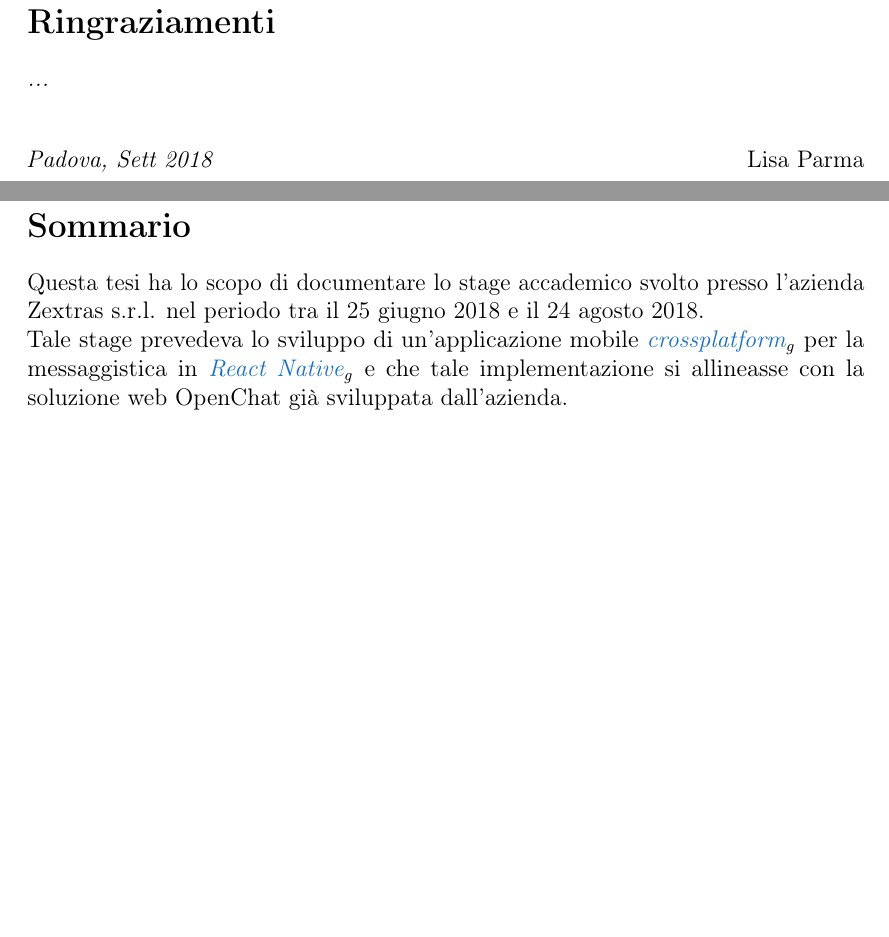
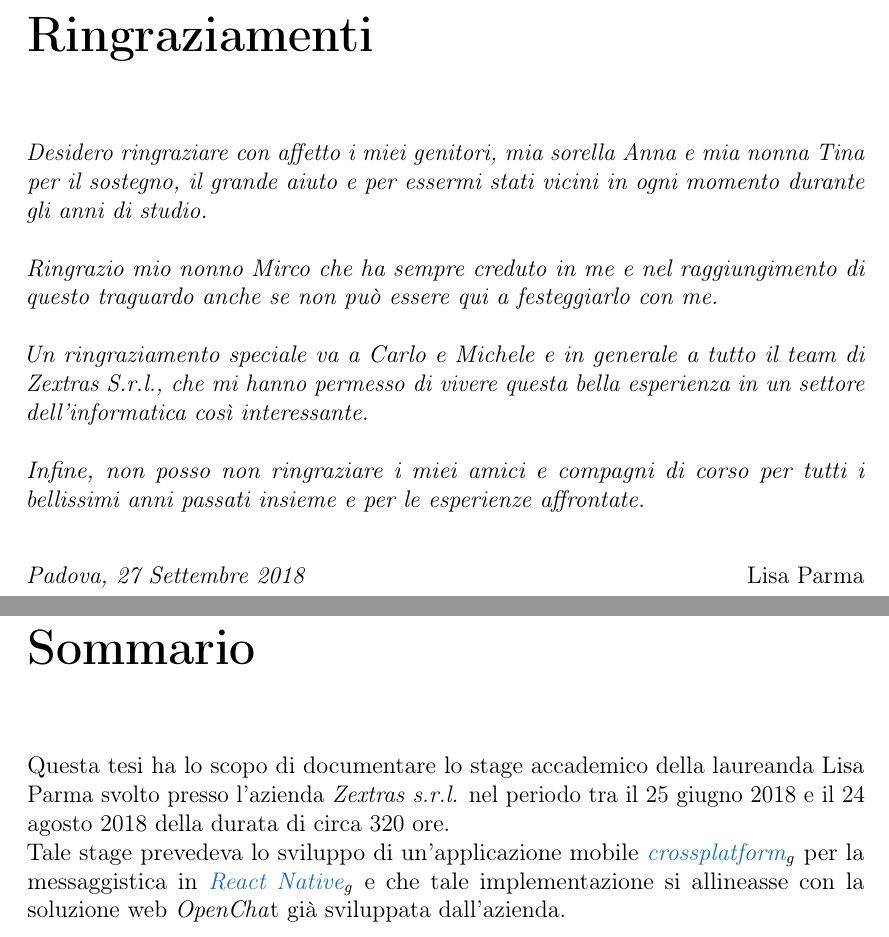
Before and after one commit to lisaparma/Bachelor-Thesis, a LaTeX thesis (main.tex, which reads config/config.tex, res/sections/04-Credits.tex, res/sections/05-Abstract.tex): two parts of pages 3 and 5 of 67, joined at a grey line, cut so that both start at the same text, the shorter picture padded with empty space. Compiled offline with pdfLaTeX.

Commit message:
Ringraziamenti

```diff
--- a/config/config.tex
+++ b/config/config.tex
@@ -15,7 +15,7 @@
 \newcommand{\myDepartment}{Dipartimento di Matematica}          % dipartimento
 \newcommand{\myLocation}{Padova}                                % dove
 \newcommand{\myAA}{2017-2018}                                   % anno
-\newcommand{\myTime}{Sett 2018}                                  % quando
+\newcommand{\myTime}{27 Settembre 2018}                                  % quando
 
 
 %**************************************************************
--- a/res/sections/04-Credits.tex
+++ b/res/sections/04-Credits.tex
@@ -13,9 +13,17 @@
 \let\cleardoublepage\relax
 \let\cleardoublepage\relax
 
-\section*{Ringraziamenti}
+\chapter*{Ringraziamenti}
 
-\noindent \textit{...}\\
+
+\noindent \textit{Desidero ringraziare con affetto i miei genitori, mia sorella Anna e mia nonna Tina per il sostegno, il grande aiuto e per essermi stati vicini in ogni momento durante gli anni di studio.}\\
+
+\noindent \textit{Ringrazio mio nonno Mirco che ha sempre creduto in me e nel raggiungimento di questo traguardo anche se non può essere qui a festeggiarlo con me.}\\
+
+\noindent \textit{Un ringraziamento speciale va a Carlo e Michele e in generale a tutto il team di Zextras S.r.l., che mi hanno permesso di vivere questa bella esperienza in un settore dell’informatica così interessante.}\\
+
+\noindent \textit{Infine, non posso non ringraziare i miei amici e compagni di corso per tutti i bellissimi anni passati insieme e per le esperienze affrontate.}
+\bigskip
 \bigskip
 
 \noindent\textit{\myLocation, \myTime}
--- a/res/sections/05-Abstract.tex
+++ b/res/sections/05-Abstract.tex
@@ -4,11 +4,10 @@
 \cleardoublepage
 \phantomsection
 %\pdfbookmark{Dichiarazione}{Dichiarazione}
-\section*{Sommario}
-Questa tesi ha lo scopo di documentare lo stage accademico svolto presso
- l'azienda Zextras s.r.l. nel periodo tra il 25 giugno 2018 e il 24 agosto 2018.\\
+\chapter*{Sommario}
+Questa tesi ha lo scopo di documentare lo stage accademico della laureanda Lisa Parma svolto presso l'azienda \emph{Zextras s.r.l.} nel periodo tra il 25 giugno 2018 e il 24 agosto 2018 della durata di circa 320 ore.\\
  Tale stage prevedeva lo sviluppo di un'applicazione mobile \gl{crossplatform}{crossplatform} per la
- messaggistica in \gl{React Native}{React Native} e che tale implementazione si allineasse con la soluzione web OpenChat già  sviluppata dall'azienda.
+ messaggistica in \gl{React Native}{React Native} e che tale implementazione si allineasse con la soluzione web \emph{OpenCha}t già  sviluppata dall'azienda.
 
 \thispagestyle{empty}
 
```
Also changed, not shown: 1 other file.
